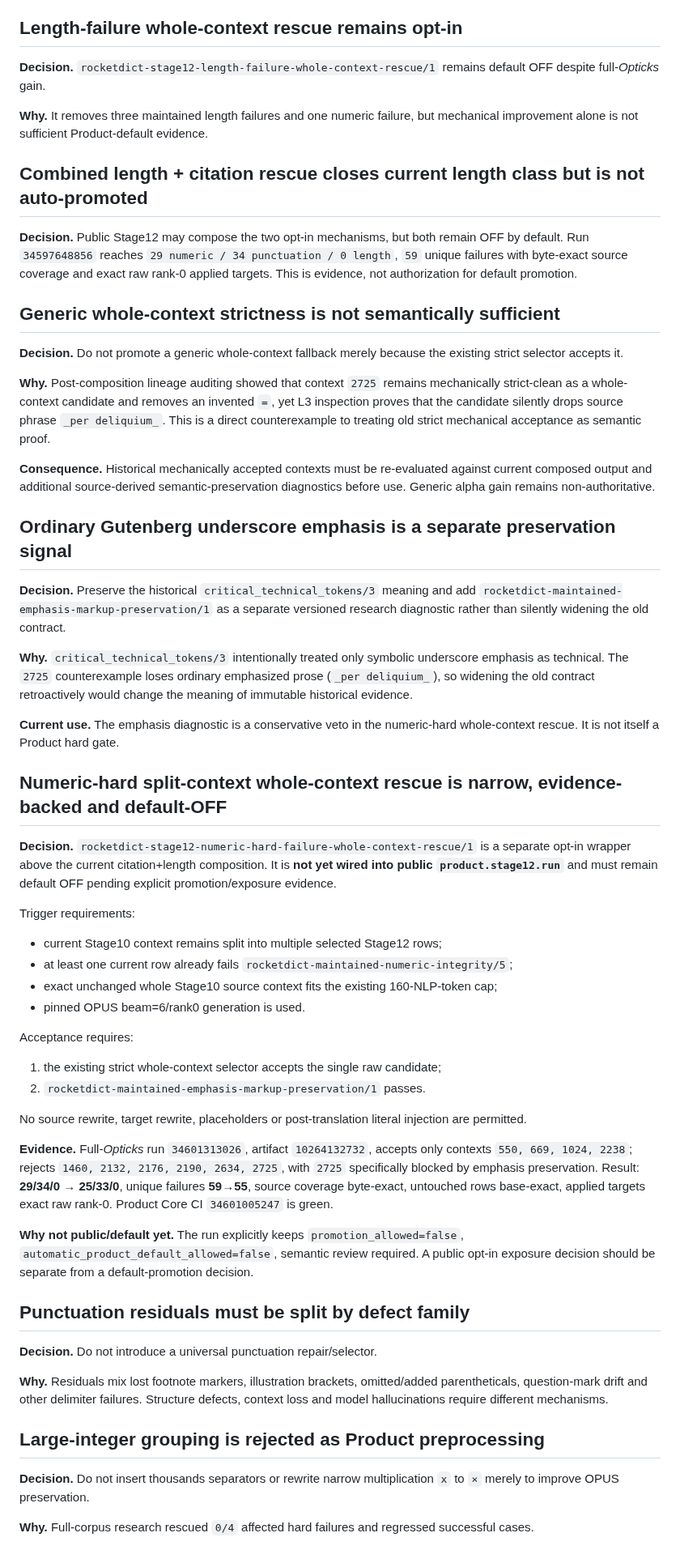
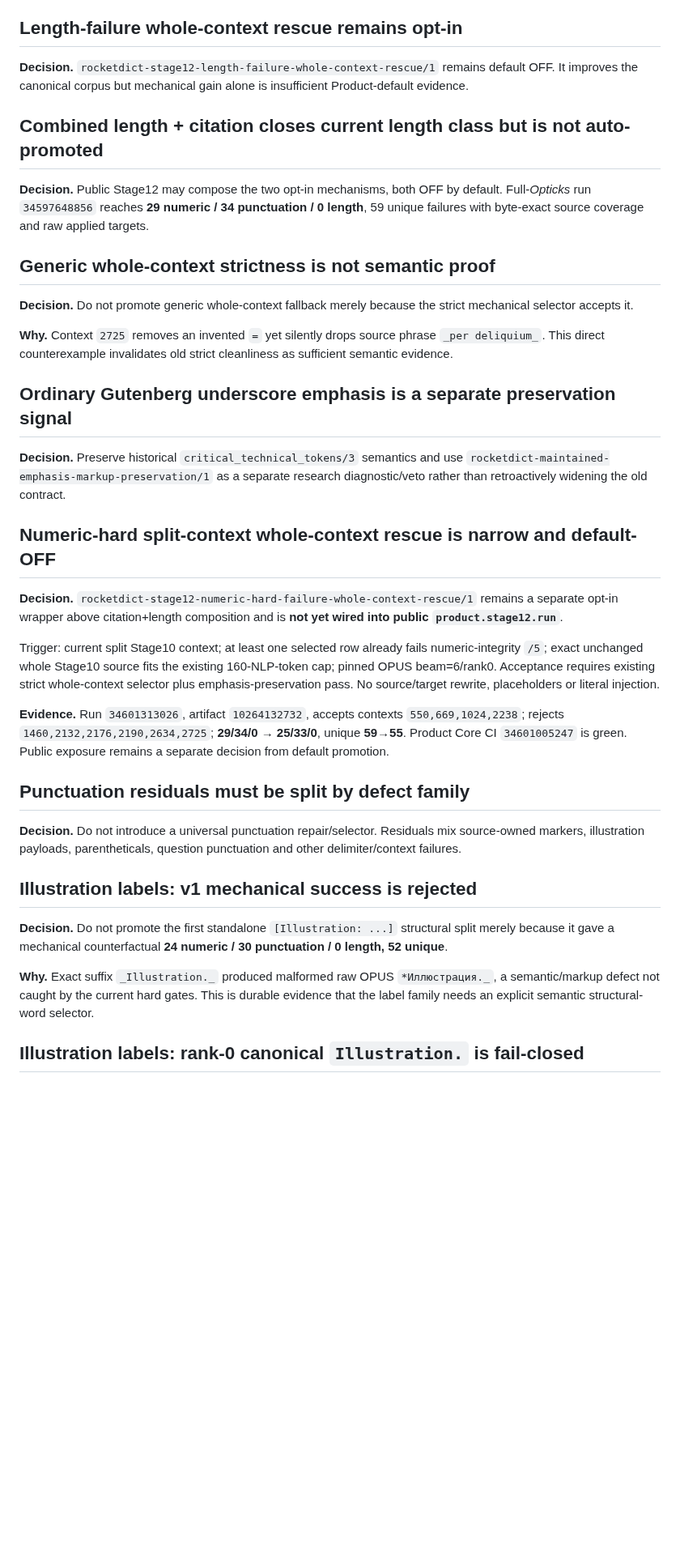
Before and after one commit to oss-lk/gerkonkv-site, a Markdown page: docs/memory/DECISIONS.md, the part around one of its changes. Shown at 81% size. GitHub-like rendering; blank space fills up the shorter version.

Commit message:
Synchronize durable decisions through illustration DOE

```diff
--- a/docs/memory/DECISIONS.md
+++ b/docs/memory/DECISIONS.md
@@ -60,59 +42,39 @@ Raw OPUS hypotheses are legitimate research candidates. Post-hoc insertion of mi
 
 ## Length-failure whole-context rescue remains opt-in
 
-**Decision.** `rocketdict-stage12-length-failure-whole-context-rescue/1` remains default OFF despite full-*Opticks* gain.
+**Decision.** `rocketdict-stage12-length-failure-whole-context-rescue/1` remains default OFF. It improves the canonical corpus but mechanical gain alone is insufficient Product-default evidence.
 
-**Why.** It removes three maintained length failures and one numeric failure, but mechanical improvement alone is not sufficient Product-default evidence.
+## Combined length + citation closes current length class but is not auto-promoted
 
-## Combined length + citation rescue closes current length class but is not auto-promoted
+**Decision.** Public Stage12 may compose the two opt-in mechanisms, both OFF by default. Full-*Opticks* run `34597648856` reaches **29 numeric / 34 punctuation / 0 length**, 59 unique failures with byte-exact source coverage and raw applied targets.
 
-**Decision.** Public Stage12 may compose the two opt-in mechanisms, but both remain OFF by default. Run `34597648856` reaches `29 numeric / 34 punctuation / 0 length`, `59` unique failures with byte-exact source coverage and exact raw rank-0 applied targets. This is evidence, not authorization for default promotion.
+## Generic whole-context strictness is not semantic proof
 
-## Generic whole-context strictness is not semantically sufficient
+**Decision.** Do not promote generic whole-context fallback merely because the strict mechanical selector accepts it.
 
-**Decision.** Do not promote a generic whole-context fallback merely because the existing strict selector accepts it.
-
-**Why.** Post-composition lineage auditing showed that context `2725` remains mechanically strict-clean as a whole-context candidate and removes an invented `=`, yet L3 inspection proves that the candidate silently drops source phrase `_per deliquium_`. This is a direct counterexample to treating old strict mechanical acceptance as semantic proof.
-
-**Consequence.** Historical mechanically accepted contexts must be re-evaluated against current composed output and additional source-derived semantic-preservation diagnostics before use. Generic alpha gain remains non-authoritative.
+**Why.** Context `2725` removes an invented `=` yet silently drops source phrase `_per deliquium_`. This direct counterexample invalidates old strict cleanliness as sufficient semantic evidence.
 
 ## Ordinary Gutenberg underscore emphasis is a separate preservation signal
 
-**Decision.** Preserve the historical `critical_technical_tokens/3` meaning and add `rocketdict-maintained-emphasis-markup-preservation/1` as a separate versioned research diagnostic rather than silently widening the old contract.
+**Decision.** Preserve historical `critical_technical_tokens/3` semantics and use `rocketdict-maintained-emphasis-markup-preservation/1` as a separate research diagnostic/veto rather than retroactively widening the old contract.
 
-**Why.** `critical_technical_tokens/3` intentionally treated only symbolic underscore emphasis as technical. The `2725` counterexample loses ordinary emphasized prose (`_per deliquium_`), so widening the old contract retroactively would change the meaning of immutable historical evidence.
+## Numeric-hard split-context whole-context rescue is narrow and default-OFF
 
-**Current use.** The emphasis diagnostic is a conservative veto in the numeric-hard whole-context rescue. It is not itself a Product hard gate.
+**Decision.** `rocketdict-stage12-numeric-hard-failure-whole-context-rescue/1` remains a separate opt-in wrapper above citation+length composition and is **not yet wired into public `product.stage12.run`**.
 
-## Numeric-hard split-context whole-context rescue is narrow, evidence-backed and default-OFF
+Trigger: current split Stage10 context; at least one selected row already fails numeric-integrity `/5`; exact unchanged whole Stage10 source fits the existing 160-NLP-token cap; pinned OPUS beam=6/rank0. Acceptance requires existing strict whole-context selector plus emphasis-preservation pass. No source/target rewrite, placeholders or literal injection.
 
-**Decision.** `rocketdict-stage12-numeric-hard-failure-whole-context-rescue/1` is a separate opt-in wrapper above the current citation+length composition. It is **not yet wired into public `product.stage12.run`** and must remain default OFF pending explicit promotion/exposure evidence.
-
-Trigger requirements:
-- current Stage10 context remains split into multiple selected Stage12 rows;
-- at least one current row already fails `rocketdict-maintained-numeric-integrity/5`;
-- exact unchanged whole Stage10 source context fits the existing 160-NLP-token cap;
-- pinned OPUS beam=6/rank0 generation is used.
-
-Acceptance requires:
-1. the existing strict whole-context selector accepts the single raw candidate;
-2. `rocketdict-maintained-emphasis-markup-preservation/1` passes.
-
-No source rewrite, target rewrite, placeholders or post-translation literal injection are permitted.
-
-**Evidence.** Full-*Opticks* run `34601313026`, artifact `10264132732`, accepts only contexts `550, 669, 1024, 2238`; rejects `1460, 2132, 2176, 2190, 2634, 2725`, with `2725` specifically blocked by emphasis preservation. Result: **29/34/0 → 25/33/0**, unique failures **59→55**, source coverage byte-exact, untouched rows base-exact, applied targets exact raw rank-0. Product Core CI `34601005247` is green.
-
-**Why not public/default yet.** The run explicitly keeps `promotion_allowed=false`, `automatic_product_default_allowed=false`, semantic review required. A public opt-in exposure decision should be separate from a default-promotion decision.
+**Evidence.** Run `34601313026`, artifact `10264132732`, accepts contexts `550,669,1024,2238`; rejects `1460,2132,2176,2190,2634,2725`; **29/34/0 → 25/33/0**, unique **59→55**. Product Core CI `34601005247` is green. Public exposure remains a separate decision from default promotion.
 
 ## Punctuation residuals must be split by defect family
 
-**Decision.** Do not introduce a universal punctuation repair/selector.
+**Decision.** Do not introduce a universal punctuation repair/selector. Residuals mix source-owned markers, illustration payloads, parentheticals, question punctuation and other delimiter/context failures.
 
-**Why.** Residuals mix lost footnote markers, illustration brackets, omitted/added parentheticals, question-mark drift and other delimiter failures. Structure defects, context loss and model hallucinations require different mechanisms.
+## Illustration labels: v1 mechanical success is rejected
 
-## Large-integer grouping is rejected as Product preprocessing
+**Decision.** Do not promote the first standalone `[Illustration: ...]` structural split merely because it gave a mechanical counterfactual **24 numeric / 30 punctuation / 0 length, 52 unique**.
 
-**Decision.** Do not insert thousands separators or rewrite narrow multiplication `x` to `×` merely to improve OPUS preservation.
+**Why.** Exact suffix `_Illustration._` produced malformed raw OPUS `*Иллюстрация._`, a semantic/markup defect not caught by the current hard gates. This is durable evidence that the label family needs an explicit semantic structural-word selector.
 
-**Why.** Full-corpus research rescued `0/4` affected hard failures and regressed successful cases.
+## Illustration labels: rank-0 canonical `Illustration.` is fail-closed
 
```
Also changed, not shown: other parts of docs/memory/DECISIONS.md (+30 -44 lines).
